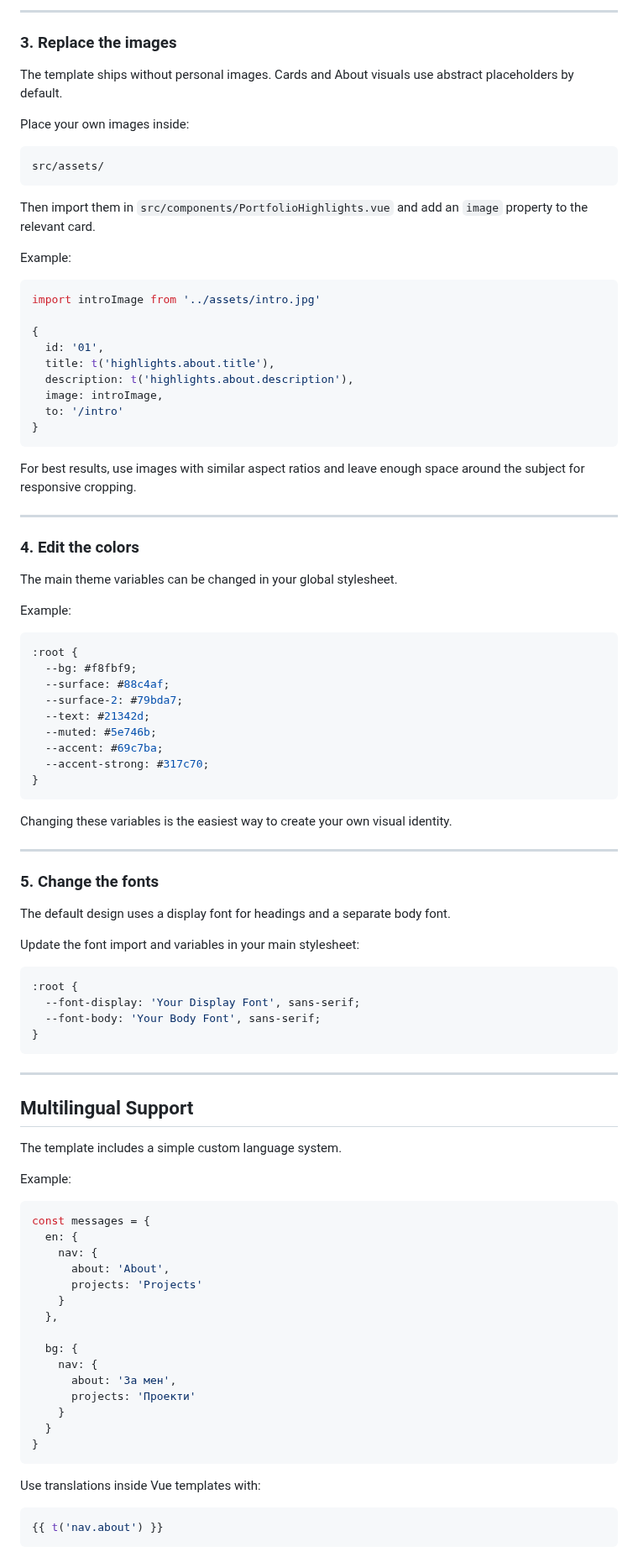
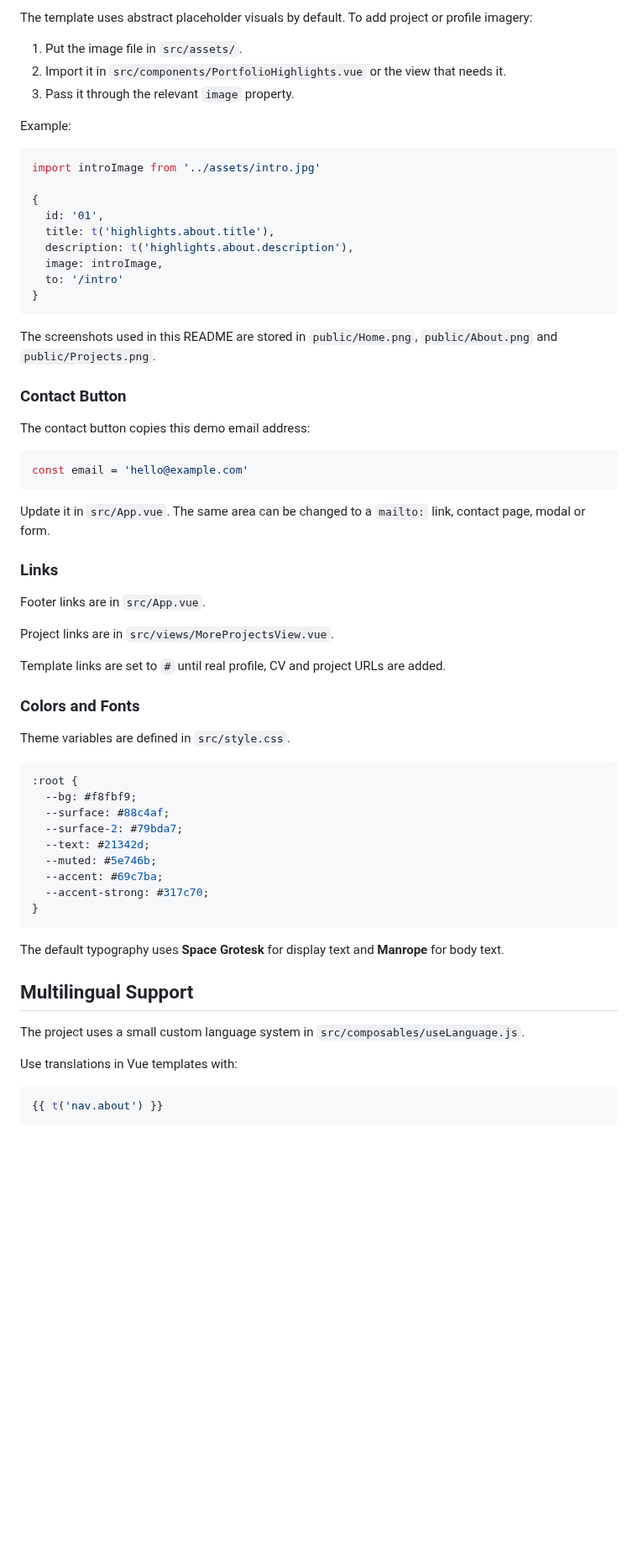
Before and after one commit to Sureebi/Portfolio-template, a Markdown page: README.md, the part around one of its changes. Shown at 84% size. GitHub-like rendering; blank space fills up the shorter version.

````diff
--- a/README.md
+++ b/README.md
@@ -175,17 +166,9 @@ You can add, remove or rename cards depending on your portfolio.
 
----
+The template uses abstract placeholder visuals by default. To add project or profile imagery:
 
-### 3. Replace the images
-
-The template ships without personal images. Cards and About visuals use abstract placeholders by default.
-
-Place your own images inside:
-
-```text
-src/assets/
-```
-
-Then import them in `src/components/PortfolioHighlights.vue` and add an `image` property to the relevant card.
+1. Put the image file in `src/assets/`.
+2. Import it in `src/components/PortfolioHighlights.vue` or the view that needs it.
+3. Pass it through the relevant `image` property.
 
 Example:
 
@@ -201,15 +184,29 @@ import introImage from '../assets/intro.jpg'
 }
 ```
 
-For best results, use images with similar aspect ratios and leave enough space around the subject for responsive cropping.
+The screenshots used in this README are stored in `public/Home.png`, `public/About.png` and `public/Projects.png`.
 
----
+### Contact Button
 
-### 4. Edit the colors
+The contact button copies this demo email address:
 
-The main theme variables can be changed in your global stylesheet.
+```js
+const email = 'hello@example.com'
+```
 
-Example:
+Update it in `src/App.vue`. The same area can be changed to a `mailto:` link, contact page, modal or form.
+
+### Links
+
+Footer links are in `src/App.vue`.
+
+Project links are in `src/views/MoreProjectsView.vue`.
+
+Template links are set to `#` until real profile, CV and project URLs are added.
+
+### Colors and Fonts
+
+Theme variables are defined in `src/style.css`.
 
 ```css
 :root {
@@ -223,50 +220,13 @@ Example:
 }
 ```
 
-Changing these variables is the easiest way to create your own visual identity.
-
----
-
-### 5. Change the fonts
-
-The default design uses a display font for headings and a separate body font.
-
-Update the font import and variables in your main stylesheet:
-
-```css
-:root {
-  --font-display: 'Your Display Font', sans-serif;
-  --font-body: 'Your Body Font', sans-serif;
-}
-```
-
----
+The default typography uses **Space Grotesk** for display text and **Manrope** for body text.
 
 ## Multilingual Support
 
-The template includes a simple custom language system.
+The project uses a small custom language system in `src/composables/useLanguage.js`.
 
-Example:
-
-```js
-const messages = {
-  en: {
-    nav: {
-      about: 'About',
-      projects: 'Projects'
-    }
-  },
-
-  bg: {
-    nav: {
-      about: 'За мен',
-      projects: 'Проекти'
-    }
-  }
-}
-```
-
-Use translations inside Vue templates with:
+Use translations in Vue templates with:
 
 ```vue
 {{ t('nav.about') }}
````
Also changed, not shown: other parts of README.md (+72 -210 lines), public/About.png (added), public/Projects.png (added), 1 other file.
